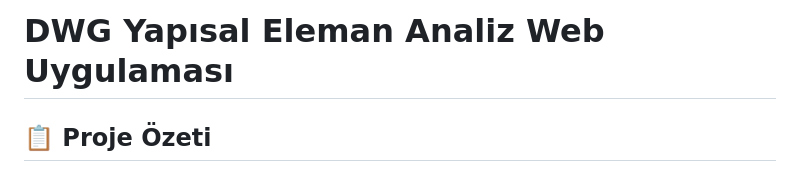
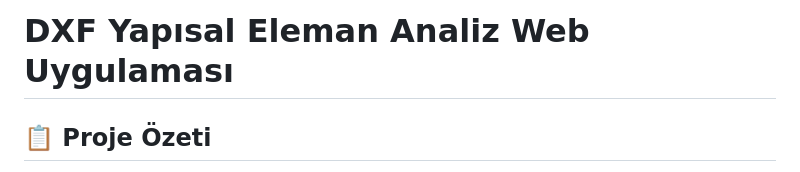
Before and after one commit to erayallkan/AutoQuant, a Markdown page: AutoQuant/README.md, the part around the change. GitHub-like rendering.

```diff
--- a/AutoQuant/README.md
+++ b/AutoQuant/README.md
@@ -1,4 +1,4 @@
-# DWG Yapısal Eleman Analiz Web Uygulaması
+# DXF Yapısal Eleman Analiz Web Uygulaması
 
 ## 📋 Proje Özeti
 
```
